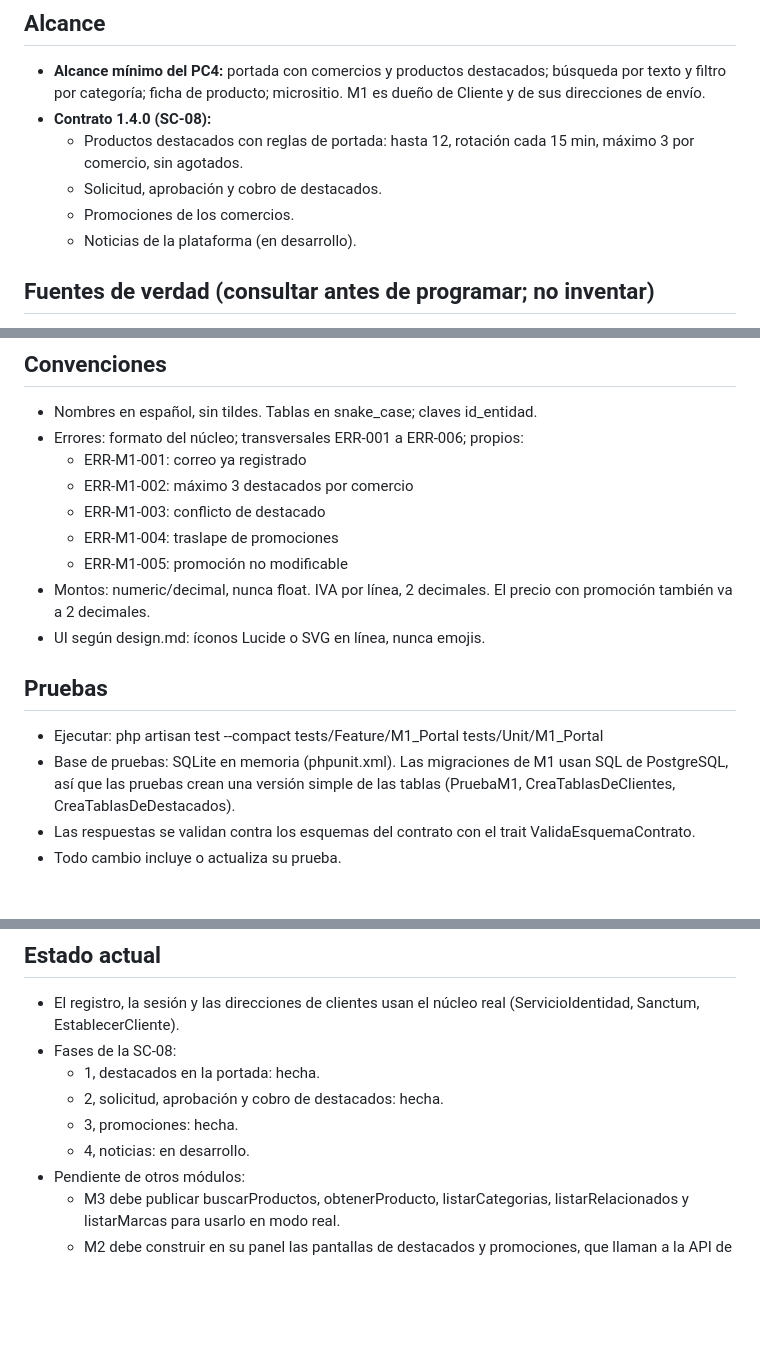
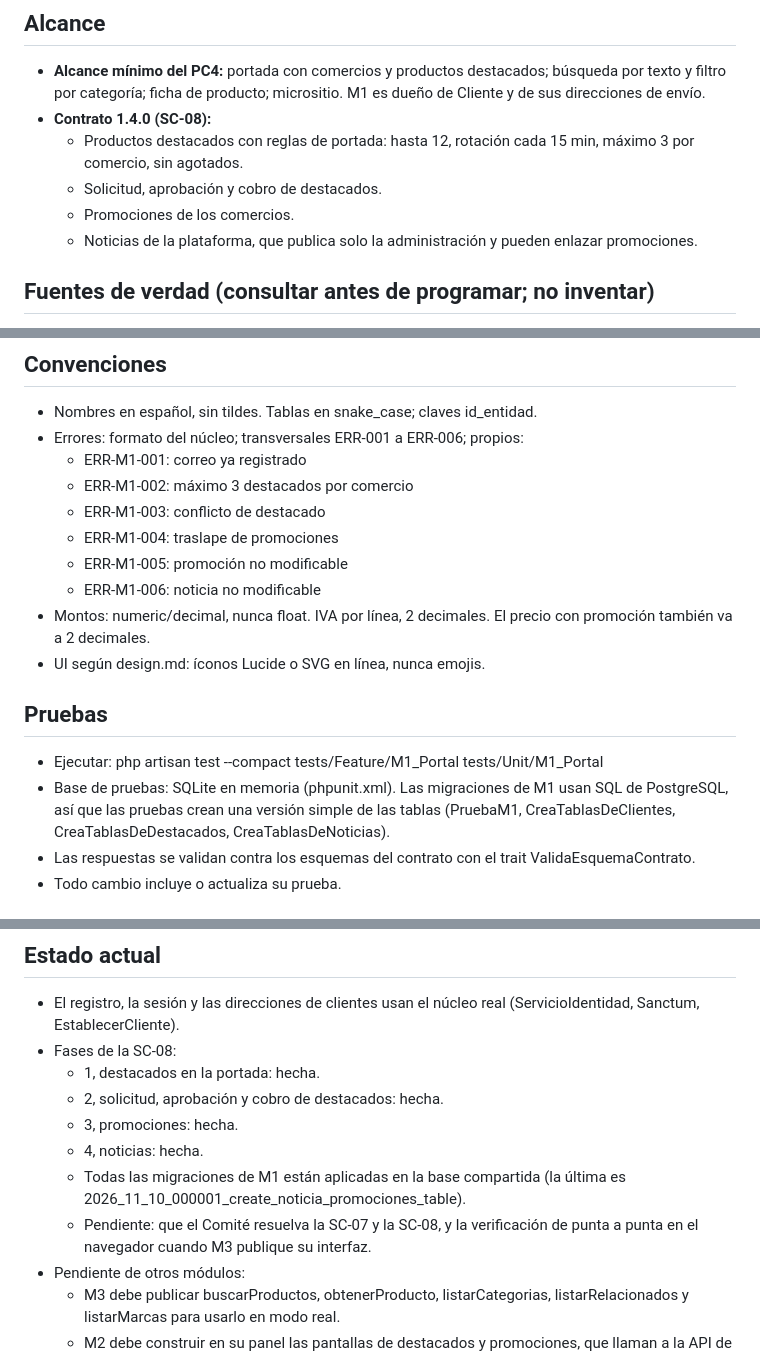
Before and after one commit to manuel-meji/pacifico-online, a Markdown page: docs/Reglas_modulos/M1.md, 3 parts joined by grey strips. Drawn GitHub-style; blank space fills up the shorter version.

```diff
--- a/docs/Reglas_modulos/M1.md
+++ b/docs/Reglas_modulos/M1.md
@@ -8,7 +8,7 @@
     sin agotados.
   - Solicitud, aprobación y cobro de destacados.
   - Promociones de los comercios.
-  - Noticias de la plataforma (en desarrollo).
+  - Noticias de la plataforma, que publica solo la administración y pueden enlazar promociones.
 
 ## Fuentes de verdad (consultar antes de programar; no inventar)
 - Contrato: contracts/m1-portal/v1/openapi.yaml (versión 1.4.0; historial en x-historial-versiones)
@@ -66,6 +66,7 @@ Consumidores de M1:
   - ERR-M1-003: conflicto de destacado
   - ERR-M1-004: traslape de promociones
   - ERR-M1-005: promoción no modificable
+  - ERR-M1-006: noticia no modificable
 - Montos: numeric/decimal, nunca float. IVA por línea, 2 decimales. El precio con promoción también
   va a 2 decimales.
 - UI según design.md: íconos Lucide o SVG en línea, nunca emojis.
@@ -74,7 +75,7 @@ Consumidores de M1:
 - Ejecutar: php artisan test --compact tests/Feature/M1_Portal tests/Unit/M1_Portal
 - Base de pruebas: SQLite en memoria (phpunit.xml). Las migraciones de M1 usan SQL de PostgreSQL,
   así que las pruebas crean una versión simple de las tablas (PruebaM1, CreaTablasDeClientes,
-  CreaTablasDeDestacados).
+  CreaTablasDeDestacados, CreaTablasDeNoticias).
 - Las respuestas se validan contra los esquemas del contrato con el trait ValidaEsquemaContrato.
 - Todo cambio incluye o actualiza su prueba.
 
@@ -91,7 +92,11 @@ Consumidores de M1:
   - 1, destacados en la portada: hecha.
   - 2, solicitud, aprobación y cobro de destacados: hecha.
   - 3, promociones: hecha.
-  - 4, noticias: en desarrollo.
+  - 4, noticias: hecha.
+  - Todas las migraciones de M1 están aplicadas en la base compartida (la última es
+    2026_11_10_000001_create_noticia_promociones_table).
+  - Pendiente: que el Comité resuelva la SC-07 y la SC-08, y la verificación de punta a punta en el
+    navegador cuando M3 publique su interfaz.
 - Pendiente de otros módulos:
   - M3 debe publicar buscarProductos, obtenerProducto, listarCategorias, listarRelacionados y
     listarMarcas para usarlo en modo real.
```
Also changed, not shown: docs/solicitudes-cambio/SC-08 Destacados promociones y noticias contrato 1.4.0 M1.md (+16 -6 lines).
